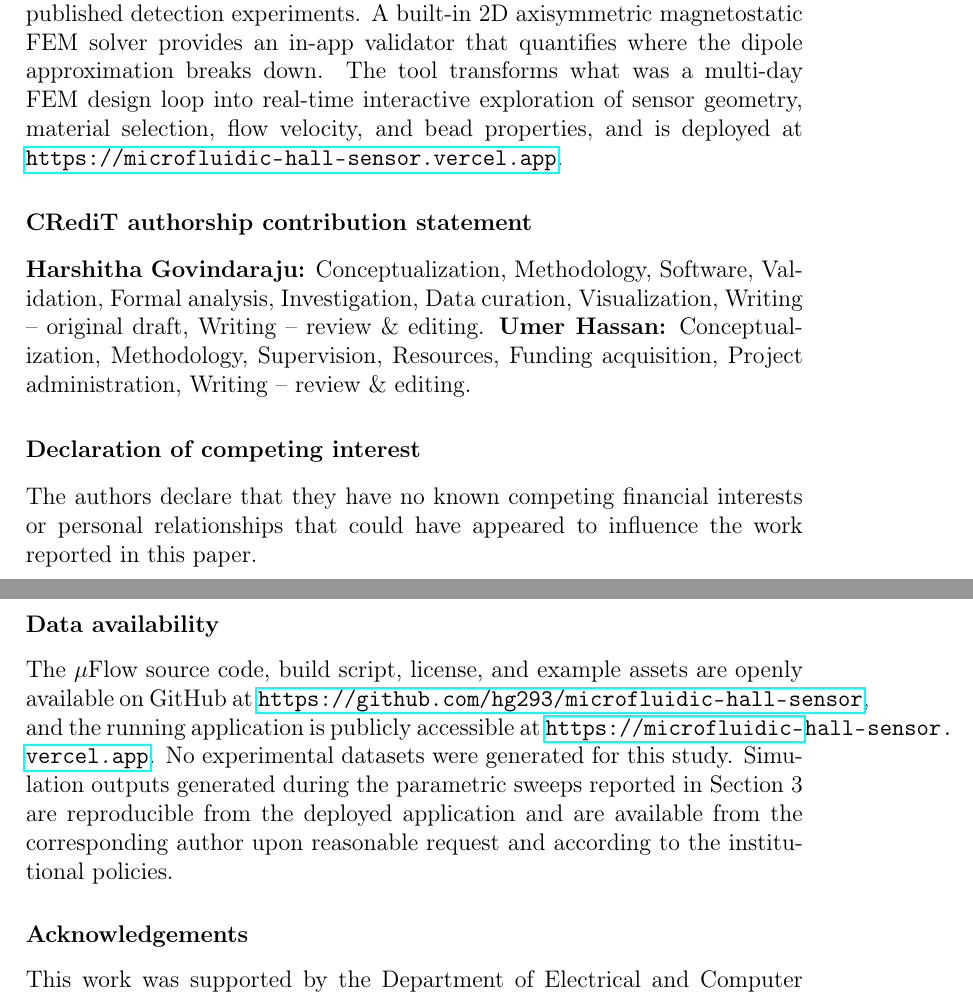
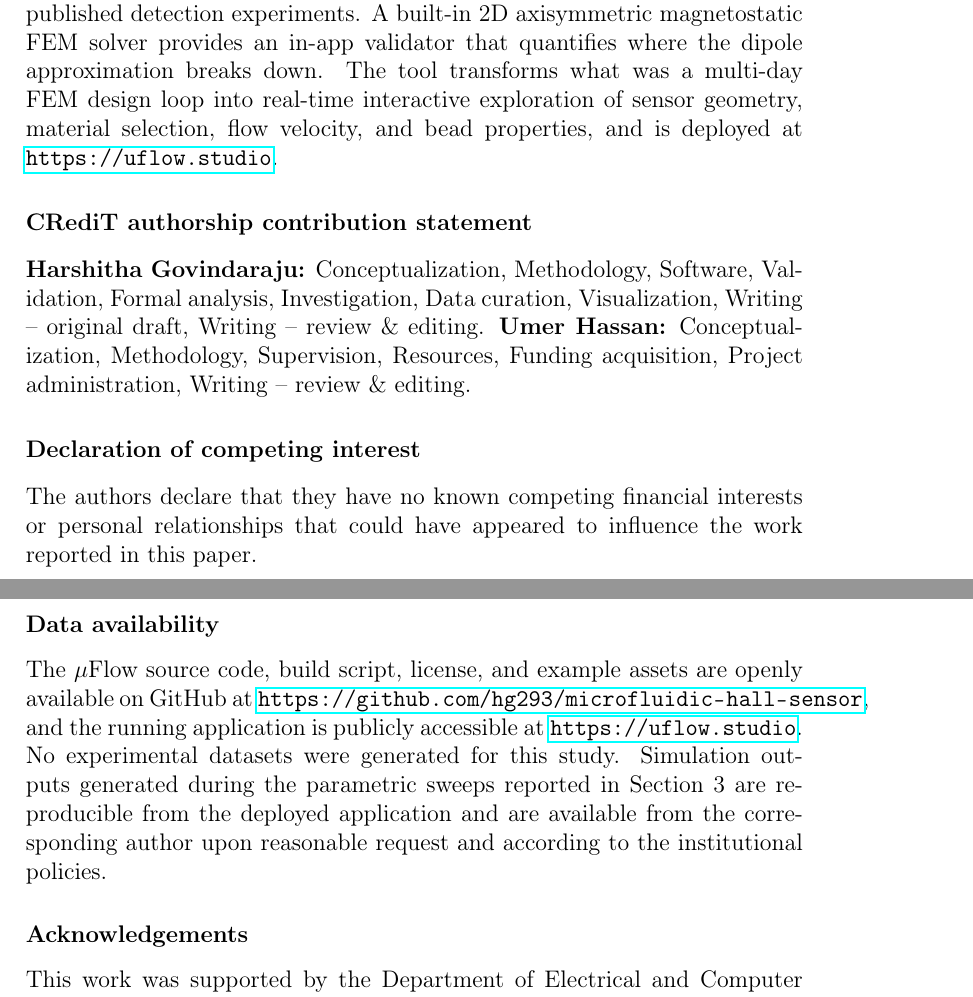
Before and after one commit to hg293/microfluidic-hall-sensor, a LaTeX paper (paper/softwarex.tex): two parts of pages 13 and 14 of 17, joined at a grey line, cut so that both start at the same text. Compiled offline with pdfLaTeX.

Commit message:
Paper: switch deployment URL to https://uflow.studio
The vanity domain uflow.studio is live and pointed at the same Vercel
deployment. Using it in the manuscript instead of the long auto-
generated subdomain so the paper has a clean, citable URL.

Updated in three places:
- Conclusions: 'deployed at https://uflow.studio'
- Data availability statement
- Executable software metadata table (S2)

```diff
--- a/paper/softwarex.tex
+++ b/paper/softwarex.tex
@@ -270,7 +270,7 @@ Built-in FEM (fine mesh) & \SI{2}{\second} & N/A \\
 \section{Conclusions}
 % =====================================================================
 
-This article presented $\mu$Flow, a browser-based 3D simulator for microfluidic Hall-effect magnetic bead detection that couples five analytical physics modules (Clausius--Mossotti bead magnetization with volume-fraction correction, point-dipole stray field, volume-averaged Hall voltage with geometric correction, Poiseuille transport, and a thermal $1/f$ noise framework). The analytical model reproduces COMSOL FEM-BEM benchmarks within \SI{6}{\percent} across three sensor designs and is qualitatively consistent with three independent published detection experiments. A built-in 2D axisymmetric magnetostatic FEM solver provides an in-app validator that quantifies where the dipole approximation breaks down. The tool transforms what was a multi-day FEM design loop into real-time interactive exploration of sensor geometry, material selection, flow velocity, and bead properties, and is deployed at \url{https://microfluidic-hall-sensor.vercel.app}.
+This article presented $\mu$Flow, a browser-based 3D simulator for microfluidic Hall-effect magnetic bead detection that couples five analytical physics modules (Clausius--Mossotti bead magnetization with volume-fraction correction, point-dipole stray field, volume-averaged Hall voltage with geometric correction, Poiseuille transport, and a thermal $1/f$ noise framework). The analytical model reproduces COMSOL FEM-BEM benchmarks within \SI{6}{\percent} across three sensor designs and is qualitatively consistent with three independent published detection experiments. A built-in 2D axisymmetric magnetostatic FEM solver provides an in-app validator that quantifies where the dipole approximation breaks down. The tool transforms what was a multi-day FEM design loop into real-time interactive exploration of sensor geometry, material selection, flow velocity, and bead properties, and is deployed at \url{https://uflow.studio}.
 
 % =====================================================================
 \section*{CRediT authorship contribution statement}
@@ -288,7 +288,7 @@ The authors declare that they have no known competing financial interests or per
 \section*{Data availability}
 % =====================================================================
 
-The $\mu$Flow source code, build script, license, and example assets are openly available on GitHub at \url{https://github.com/hg293/microfluidic-hall-sensor}, and the running application is publicly accessible at \url{https://microfluidic-hall-sensor.vercel.app}. No experimental datasets were generated for this study. Simulation outputs generated during the parametric sweeps reported in Section~3 are reproducible from the deployed application and are available from the corresponding author upon reasonable request and according to the institutional policies.
+The $\mu$Flow source code, build script, license, and example assets are openly available on GitHub at \url{https://github.com/hg293/microfluidic-hall-sensor}, and the running application is publicly accessible at \url{https://uflow.studio}. No experimental datasets were generated for this study. Simulation outputs generated during the parametric sweeps reported in Section~3 are reproducible from the deployed application and are available from the corresponding author upon reasonable request and according to the institutional policies.
 
 % =====================================================================
 \section*{Acknowledgements}
```
Also changed, not shown: paper/softwarex.tex (2 more changed lines).
